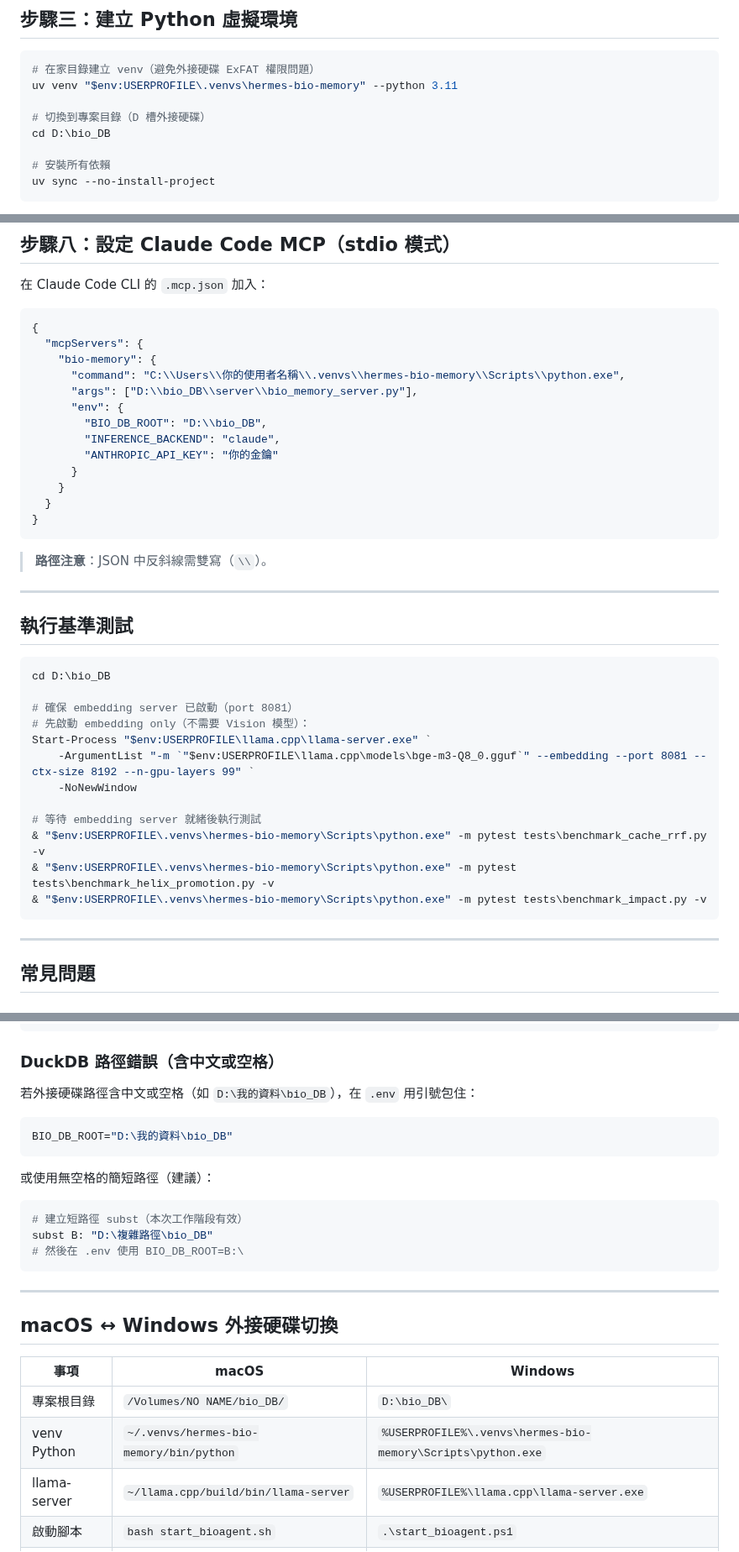
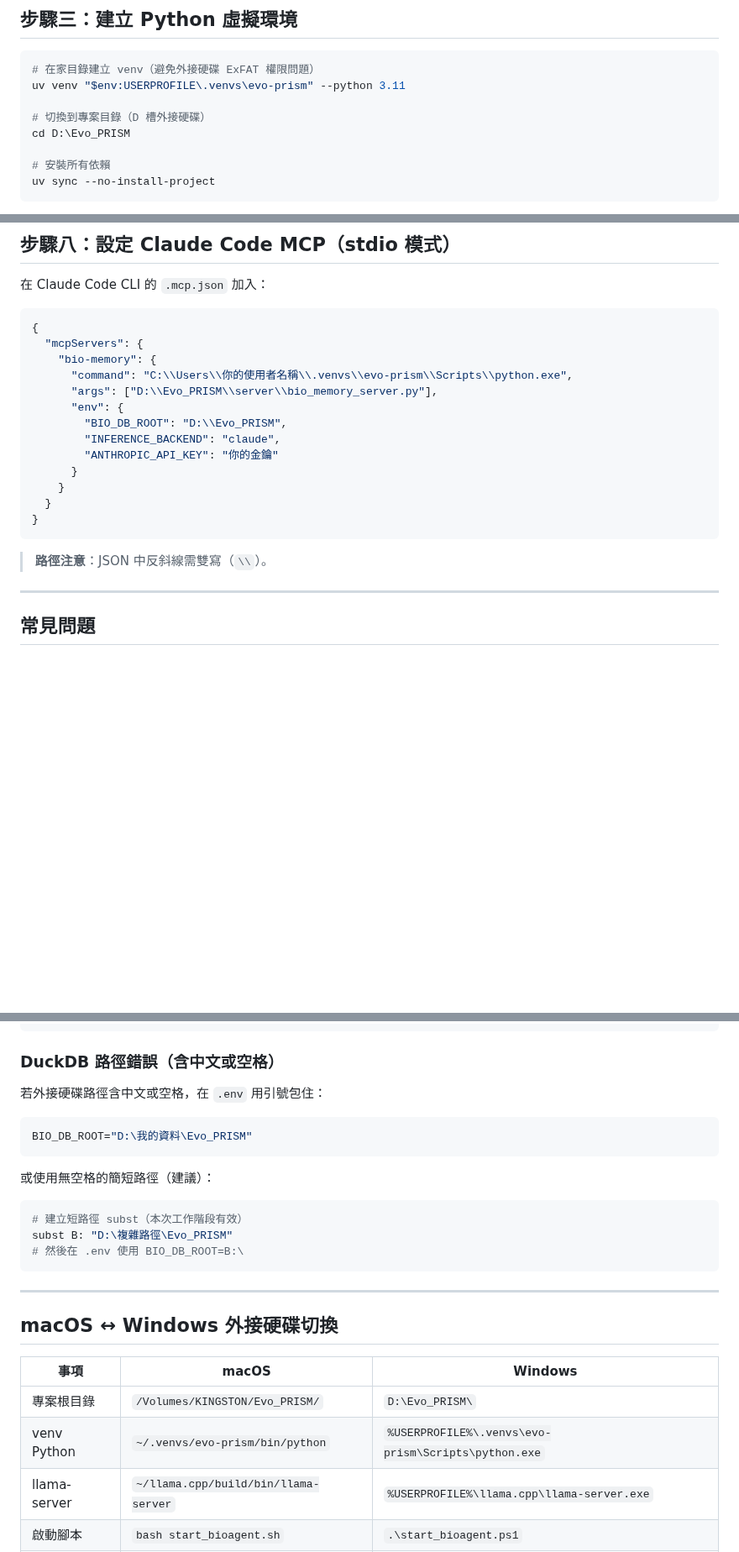
Before and after one commit to ddmanyes/Evo_PRISM, a Markdown page: docs/guides/WINDOWS_SETUP.md, 3 parts joined by grey strips. Shown at 84% size. Drawn GitHub-style; blank space fills up the shorter version.

````diff
--- a/docs/guides/WINDOWS_SETUP.md
+++ b/docs/guides/WINDOWS_SETUP.md
@@ -44,10 +44,10 @@ irm https://astral.sh/uv/install.ps1 | iex
 
 ```powershell
 # 在家目錄建立 venv（避免外接硬碟 ExFAT 權限問題）
-uv venv "$env:USERPROFILE\.venvs\hermes-bio-memory" --python 3.11
+uv venv "$env:USERPROFILE\.venvs\evo-prism" --python 3.11
 
 # 切換到專案目錄（D 槽外接硬碟）
-cd D:\bio_DB
+cd D:\Evo_PRISM
 
 # 安裝所有依賴
 uv sync --no-install-project
@@ -157,10 +162,10 @@ cd D:\bio_DB
 {
   "mcpServers": {
     "bio-memory": {
-      "command": "C:\\Users\\你的使用者名稱\\.venvs\\hermes-bio-memory\\Scripts\\python.exe",
-      "args": ["D:\\bio_DB\\server\\bio_memory_server.py"],
+      "command": "C:\\Users\\你的使用者名稱\\.venvs\\evo-prism\\Scripts\\python.exe",
+      "args": ["D:\\Evo_PRISM\\server\\bio_memory_server.py"],
       "env": {
-        "BIO_DB_ROOT": "D:\\bio_DB",
+        "BIO_DB_ROOT": "D:\\Evo_PRISM",
         "INFERENCE_BACKEND": "claude",
         "ANTHROPIC_API_KEY": "你的金鑰"
       }
@@ -170,25 +175,6 @@ cd D:\bio_DB
 ```
 
 > **路徑注意**：JSON 中反斜線需雙寫（`\\`）。
-
----
-
-## 執行基準測試
-
-```powershell
-cd D:\bio_DB
-
-# 確保 embedding server 已啟動（port 8081）
-# 先啟動 embedding only（不需要 Vision 模型）：
-Start-Process "$env:USERPROFILE\llama.cpp\llama-server.exe" `
-    -ArgumentList "-m `"$env:USERPROFILE\llama.cpp\models\bge-m3-Q8_0.gguf`" --embedding --port 8081 --ctx-size 8192 --n-gpu-layers 99" `
-    -NoNewWindow
-
-# 等待 embedding server 就緒後執行測試
-& "$env:USERPROFILE\.venvs\hermes-bio-memory\Scripts\python.exe" -m pytest tests\benchmark_cache_rrf.py -v
-& "$env:USERPROFILE\.venvs\hermes-bio-memory\Scripts\python.exe" -m pytest tests\benchmark_helix_promotion.py -v
-& "$env:USERPROFILE\.venvs\hermes-bio-memory\Scripts\python.exe" -m pytest tests\benchmark_impact.py -v
-```
 
 ---
 
@@ -222,17 +208,17 @@ New-NetFirewallRule -DisplayName "llama-embed" -Direction Inbound -Protocol TCP
 
 ### DuckDB 路徑錯誤（含中文或空格）
 
-若外接硬碟路徑含中文或空格（如 `D:\我的資料\bio_DB`），在 `.env` 用引號包住：
+若外接硬碟路徑含中文或空格，在 `.env` 用引號包住：
 
 ```ini
-BIO_DB_ROOT="D:\我的資料\bio_DB"
+BIO_DB_ROOT="D:\我的資料\Evo_PRISM"
 ```
 
 或使用無空格的簡短路徑（建議）：
 
 ```powershell
 # 建立短路徑 subst（本次工作階段有效）
-subst B: "D:\複雜路徑\bio_DB"
+subst B: "D:\複雜路徑\Evo_PRISM"
 # 然後在 .env 使用 BIO_DB_ROOT=B:\
 ```
 
@@ -242,8 +228,8 @@ subst B: "D:\複雜路徑\bio_DB"
 
 | 事項 | macOS | Windows |
 |------|-------|---------|
-| 專案根目錄 | `/Volumes/NO NAME/bio_DB/` | `D:\bio_DB\` |
-| venv Python | `~/.venvs/hermes-bio-memory/bin/python` | `%USERPROFILE%\.venvs\hermes-bio-memory\Scripts\python.exe` |
+| 專案根目錄 | `/Volumes/KINGSTON/Evo_PRISM/` | `D:\Evo_PRISM\` |
+| venv Python | `~/.venvs/evo-prism/bin/python` | `%USERPROFILE%\.venvs\evo-prism\Scripts\python.exe` |
 | llama-server | `~/llama.cpp/build/bin/llama-server` | `%USERPROFILE%\llama.cpp\llama-server.exe` |
 | 啟動腳本 | `bash start_bioagent.sh` | `.\start_bioagent.ps1` |
 | 停止腳本 | `bash stop_bioagent.sh` | `.\stop_bioagent.ps1` |
````
Also changed, not shown: other parts of docs/guides/WINDOWS_SETUP.md (+15 -14 lines), SETUP.md (+3 -1 lines).
